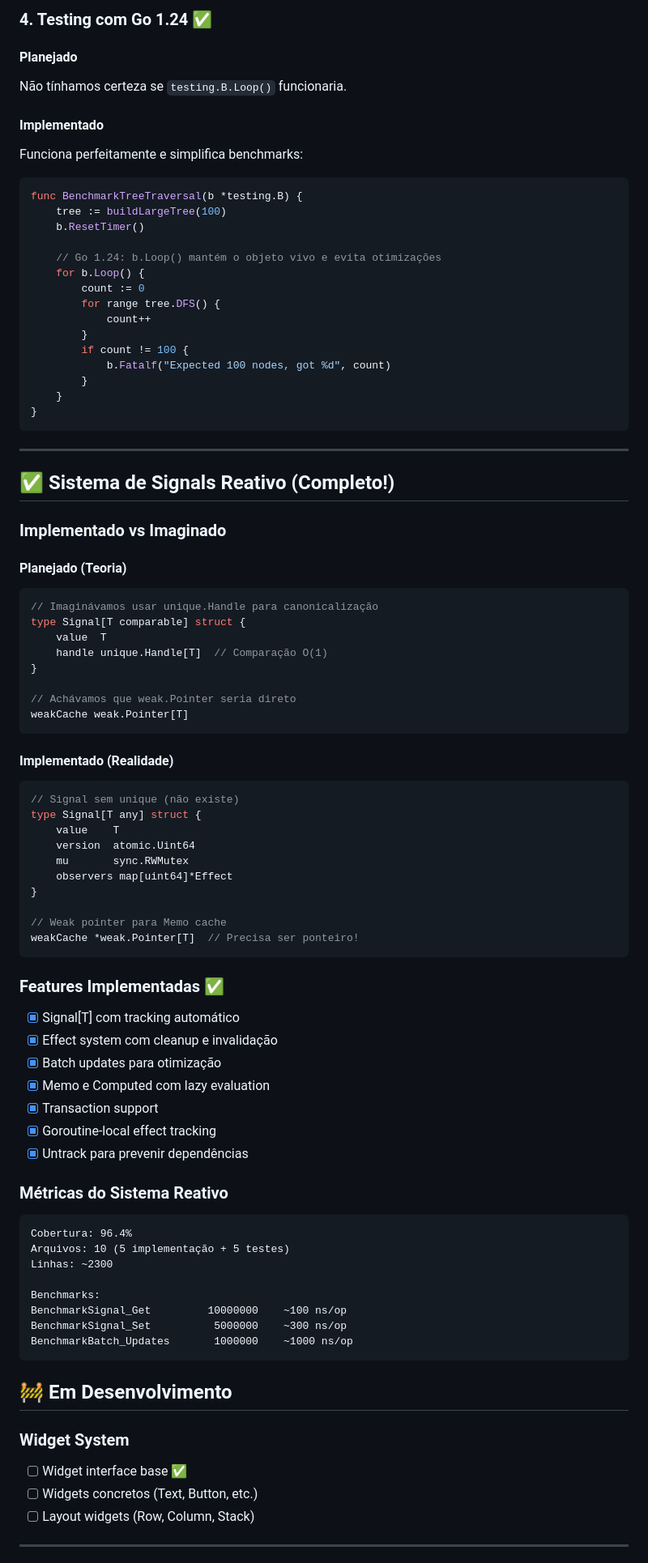
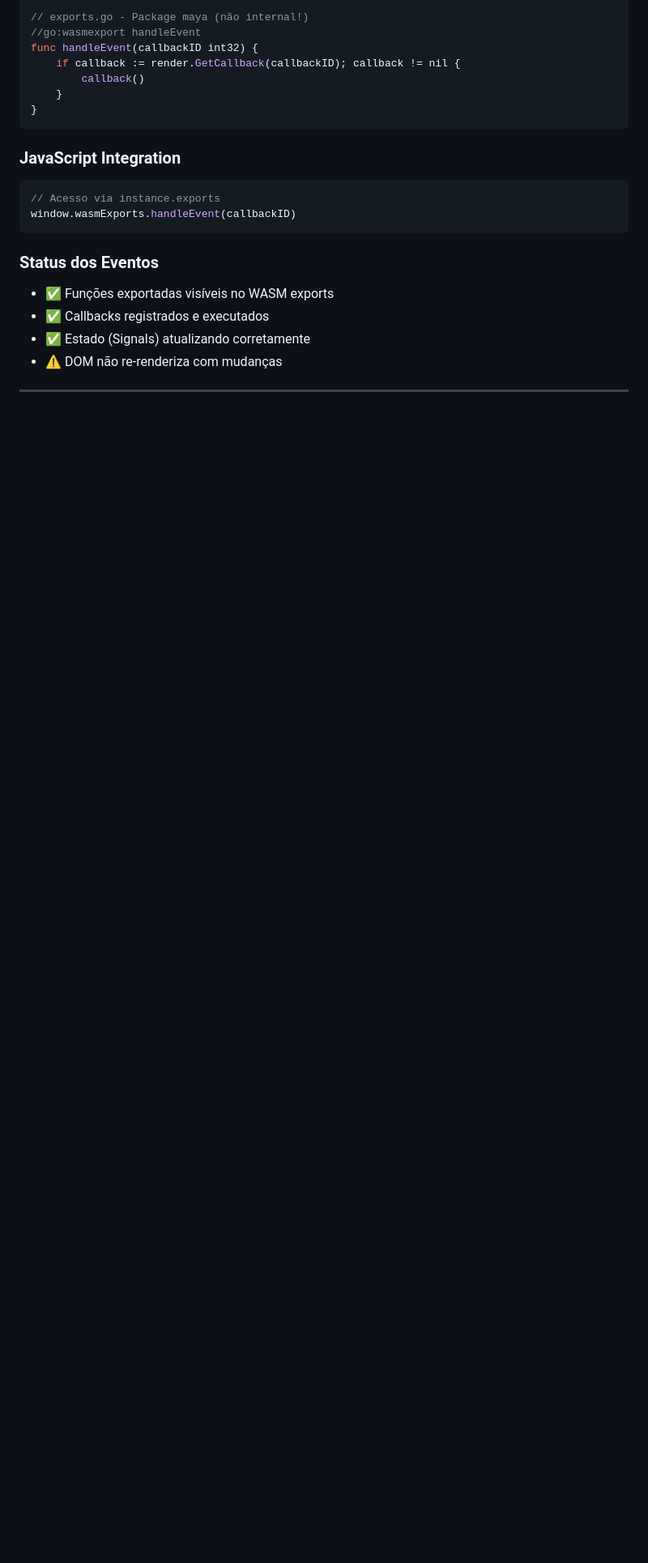
Before and after one commit to JoaoHenriqueBarbosa/maya, a Markdown page: IMPLEMENTATION_STATUS.md, the part around one of its changes. Shown at 81% size. Rendered like a GitHub page; blank space fills up the shorter version.

````diff
--- a/IMPLEMENTATION_STATUS.md
+++ b/IMPLEMENTATION_STATUS.md
@@ -109,88 +90,23 @@ return nil
-### 4. Testing com Go 1.24 ✅
-
-#### Planejado
-Não tínhamos certeza se `testing.B.Loop()` funcionaria.
-
-#### Implementado
-Funciona perfeitamente e simplifica benchmarks:
-
-```go
-func BenchmarkTreeTraversal(b *testing.B) {
-    tree := buildLargeTree(100)
-    b.ResetTimer()
-
-    // Go 1.24: b.Loop() mantém o objeto vivo e evita otimizações
-    for b.Loop() {
-        count := 0
-        for range tree.DFS() {
-            count++
-        }
-        if count != 100 {
-            b.Fatalf("Expected 100 nodes, got %d", count)
-        }
+// exports.go - Package maya (não internal!)
+//go:wasmexport handleEvent
+func handleEvent(callbackID int32) {
+    if callback := render.GetCallback(callbackID); callback != nil {
+        callback()
     }
 }
 ```
 
----
-
-## ✅ Sistema de Signals Reativo (Completo!)
-
-### Implementado vs Imaginado
-
-#### Planejado (Teoria)
-```go
-// Imaginávamos usar unique.Handle para canonicalização
-type Signal[T comparable] struct {
-    value  T
-    handle unique.Handle[T]  // Comparação O(1)
-}
-
-// Achávamos que weak.Pointer seria direto
-weakCache weak.Pointer[T]
+### JavaScript Integration
+```javascript
+// Acesso via instance.exports
+window.wasmExports.handleEvent(callbackID)
 ```
 
-#### Implementado (Realidade)
-```go
-// Signal sem unique (não existe)
-type Signal[T any] struct {
-    value    T
-    version  atomic.Uint64
-    mu       sync.RWMutex
-    observers map[uint64]*Effect
-}
-
-// Weak pointer para Memo cache
-weakCache *weak.Pointer[T]  // Precisa ser ponteiro!
-```
-
-### Features Implementadas ✅
-- [x] Signal[T] com tracking automático
-- [x] Effect system com cleanup e invalidação
-- [x] Batch updates para otimização
-- [x] Memo e Computed com lazy evaluation
-- [x] Transaction support
-- [x] Goroutine-local effect tracking
-- [x] Untrack para prevenir dependências
-
-### Métricas do Sistema Reativo
-```
-Cobertura: 96.4%
-Arquivos: 10 (5 implementação + 5 testes)
-Linhas: ~2300
-
-Benchmarks:
-BenchmarkSignal_Get         10000000    ~100 ns/op
-BenchmarkSignal_Set          5000000    ~300 ns/op
-BenchmarkBatch_Updates       1000000    ~1000 ns/op
-```
-
-## 🚧 Em Desenvolvimento
-
-### Widget System
-- [ ] Widget interface base ✅
-- [ ] Widgets concretos (Text, Button, etc.)
-- [ ] Layout widgets (Row, Column, Stack)
+### Status dos Eventos
+- ✅ Funções exportadas visíveis no WASM exports
+- ✅ Callbacks registrados e executados
+- ✅ Estado (Signals) atualizando corretamente
+- ⚠️ DOM não re-renderiza com mudanças
 
 ---
 
````
Also changed, not shown: other parts of IMPLEMENTATION_STATUS.md (+120 -313 lines).
